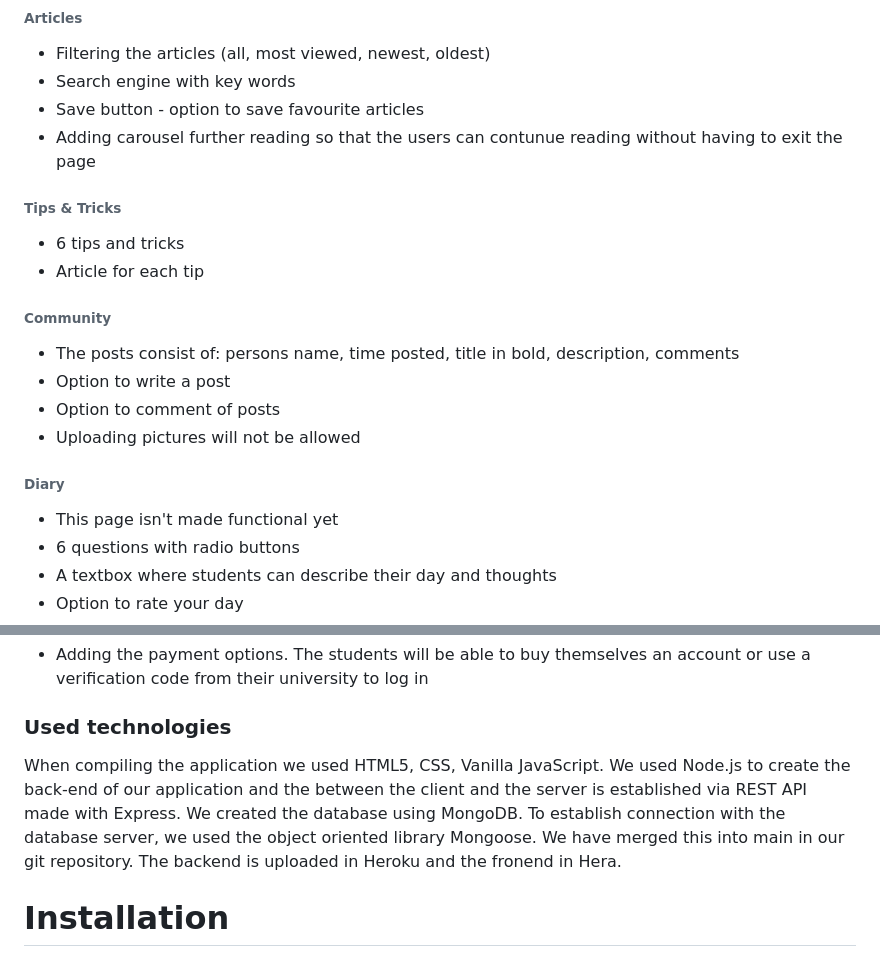
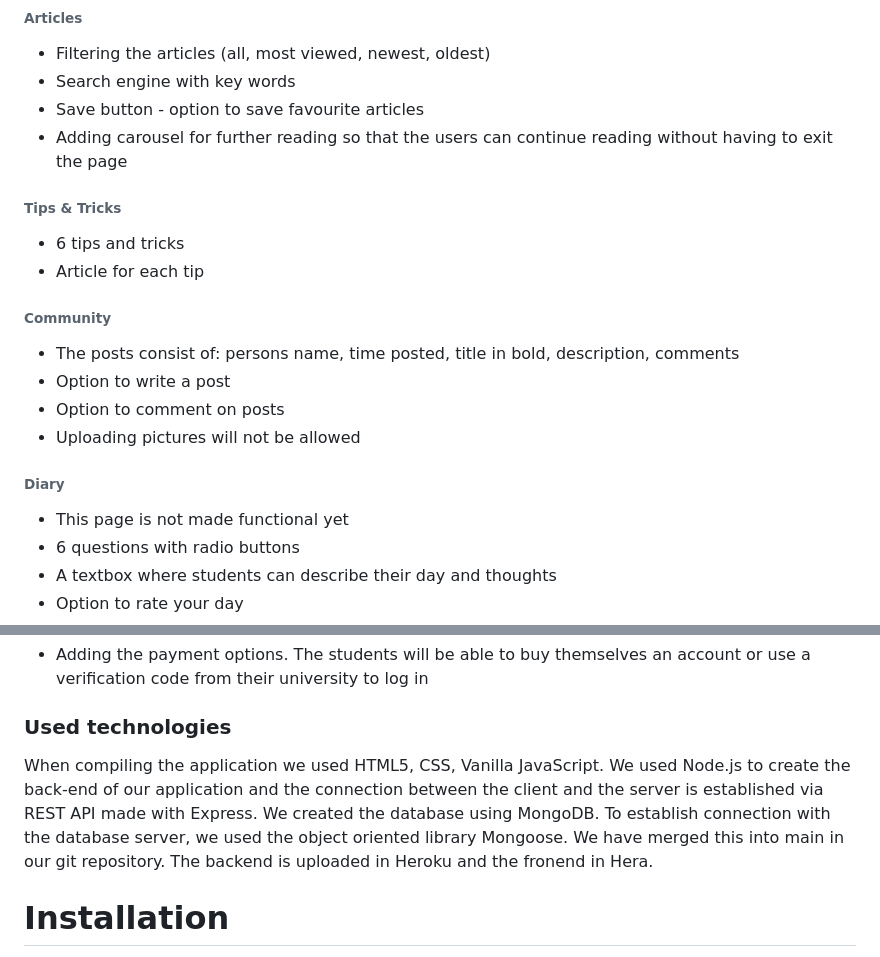
Before and after one commit to nikoleta-dimitrova/pave-mind, a Markdown page: README.md, 2 parts joined by grey strips. Drawn GitHub-style.

````diff
--- a/README.md
+++ b/README.md
@@ -9,17 +9,17 @@ If you want to preview the website, use this link <a href="http://i477363.hera.f
 * Filtering the articles (all, most viewed, newest, oldest)
 * Search engine with key words
 * Save button - option to save favourite articles
-* Adding carousel further reading so that the users can contunue reading without having to exit the page
+* Adding carousel for further reading so that the users can continue reading without having to exit the page
 ###### Tips & Tricks
 * 6 tips and tricks
 * Article for each tip
 ###### Community
 * The posts consist of: persons name, time posted, title in bold, description, comments
 * Option to write a post
-* Option to comment of posts
+* Option to comment on posts
 * Uploading pictures will not be allowed
 ###### Diary
-* This page isn't made functional yet
+* This page is not made functional yet
 * 6 questions with radio buttons
 * A textbox where students can describe their day and thoughts
 * Option to rate your day
@@ -32,7 +32,7 @@ If you want to preview the website, use this link <a href="http://i477363.hera.f
 ###### Log In/Sign Up
 * Adding the payment options. The students will be able to buy themselves an account or use a verification code from their university to log in
 ### Used technologies
-When compiling the application we used HTML5, CSS, Vanilla JavaScript. We used Node.js to create the back-end of our application and the between the client and the server is established via REST API made with Express. We created the database using MongoDB. To establish connection with the database server, we used the object oriented library Mongoose. We have merged this into main in our git repository. The backend is uploaded in Heroku and the fronend in Hera.
+When compiling the application we used HTML5, CSS, Vanilla JavaScript. We used Node.js to create the back-end of our application and the connection between the client and the server is established via REST API made with Express. We created the database using MongoDB. To establish connection with the database server, we used the object oriented library Mongoose. We have merged this into main in our git repository. The backend is uploaded in Heroku and the fronend in Hera.
 # Installation
 Clone the project in your repository
 ```
````
Also changed, not shown: other parts of README.md (+1 -1 lines).
